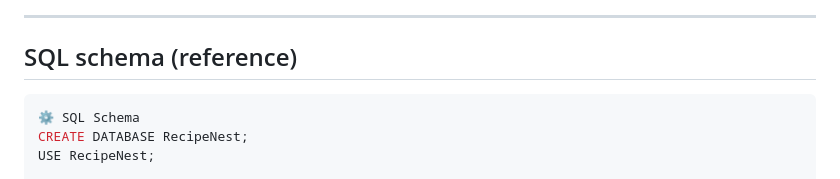
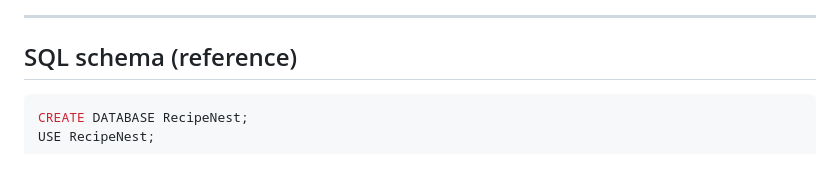
Before and after one commit to BraxtonFails/RecipeNest, a Markdown page: docs/Final database.md, the part around the change. GitHub-like rendering.

````diff
--- a/docs/Final database.md
+++ b/docs/Final database.md
@@ -144,7 +144,6 @@ erDiagram
 ## SQL schema (reference)
 
 ```sql
-⚙️ SQL Schema
 CREATE DATABASE RecipeNest;
 USE RecipeNest;
 
````
